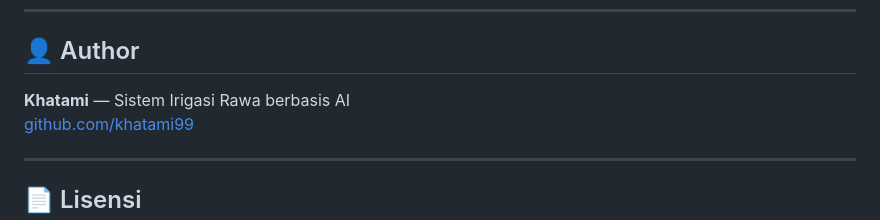
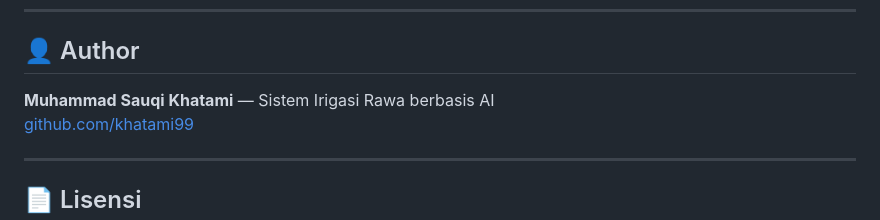
Before and after one commit to khatami99/smart-irrigation, a Markdown page: README.md, the part around the change. Drawn GitHub-style.

Commit message:
Update author name in README.md

```diff
--- a/README.md
+++ b/README.md
@@ -142,7 +142,7 @@ resources/views/
 
 ## 👤 Author
 
-**Khatami** — Sistem Irigasi Rawa berbasis AI
+**Muhammad Sauqi Khatami** — Sistem Irigasi Rawa berbasis AI
 [github.com/khatami99](https://github.com/khatami99)
 
 ---
```
